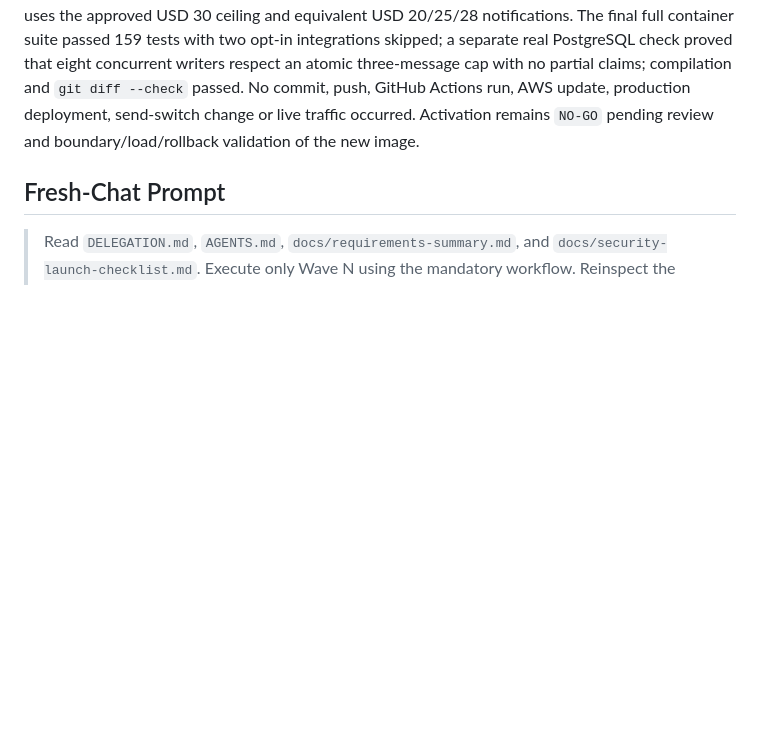
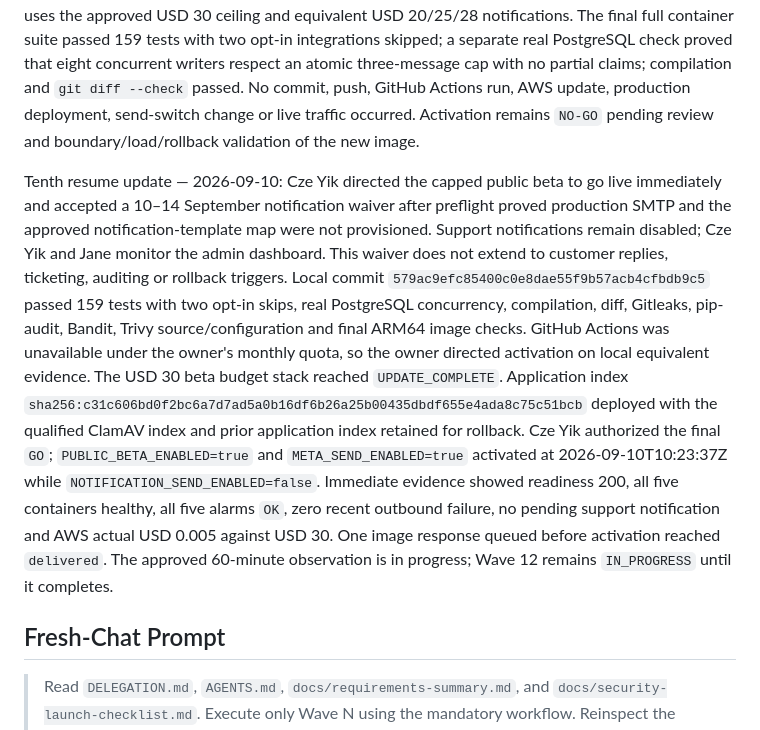
Before and after one commit to czeyik/AI-Customer-Service, a Markdown page: DELEGATION.md, the part around the change. Rendered like a GitHub page; blank space fills up the shorter version.

Commit message:
Record capped public beta activation

```diff
--- a/DELEGATION.md
+++ b/DELEGATION.md
@@ -961,6 +961,25 @@ claims; compilation and `git diff --check` passed. No commit, push, GitHub Actio
 production deployment, send-switch change or live traffic occurred. Activation remains `NO-GO`
 pending review and boundary/load/rollback validation of the new image.
 
+Tenth resume update — 2026-09-10: Cze Yik directed the capped public beta to go live immediately
+and accepted a 10–14 September notification waiver after preflight proved production SMTP and the
+approved notification-template map were not provisioned. Support notifications remain disabled;
+Cze Yik and Jane monitor the admin dashboard. This waiver does not extend to customer replies,
+ticketing, auditing or rollback triggers. Local commit
+`579ac9efc85400c0e8dae55f9b57acb4cfbdb9c5` passed 159 tests with two opt-in skips, real PostgreSQL
+concurrency, compilation, diff, Gitleaks, pip-audit, Bandit, Trivy source/configuration and final
+ARM64 image checks. GitHub Actions was unavailable under the owner's monthly quota, so the owner
+directed activation on local equivalent evidence. The USD 30 beta budget stack reached
+`UPDATE_COMPLETE`. Application index
+`sha256:c31c606bd0f2bc6a7d7ad5a0b16df6b26a25b00435dbdf655e4ada8c75c51bcb` deployed with the
+qualified ClamAV index and prior application index retained for rollback. Cze Yik authorized the
+final `GO`; `PUBLIC_BETA_ENABLED=true` and `META_SEND_ENABLED=true` activated at
+2026-09-10T10:23:37Z while `NOTIFICATION_SEND_ENABLED=false`. Immediate evidence showed readiness
+200, all five containers healthy, all five alarms `OK`, zero recent outbound failure, no pending
+support notification and AWS actual USD 0.005 against USD 30. One image response queued before
+activation reached `delivered`. The approved 60-minute observation is in progress; Wave 12 remains
+`IN_PROGRESS` until it completes.
+
 ## Fresh-Chat Prompt
 
 > Read `DELEGATION.md`, `AGENTS.md`, `docs/requirements-summary.md`, and
```
Also changed, not shown: docs/launch-contract.md (+6 -0 lines), docs/wave-12-release-validation.md (+27 -10 lines).
